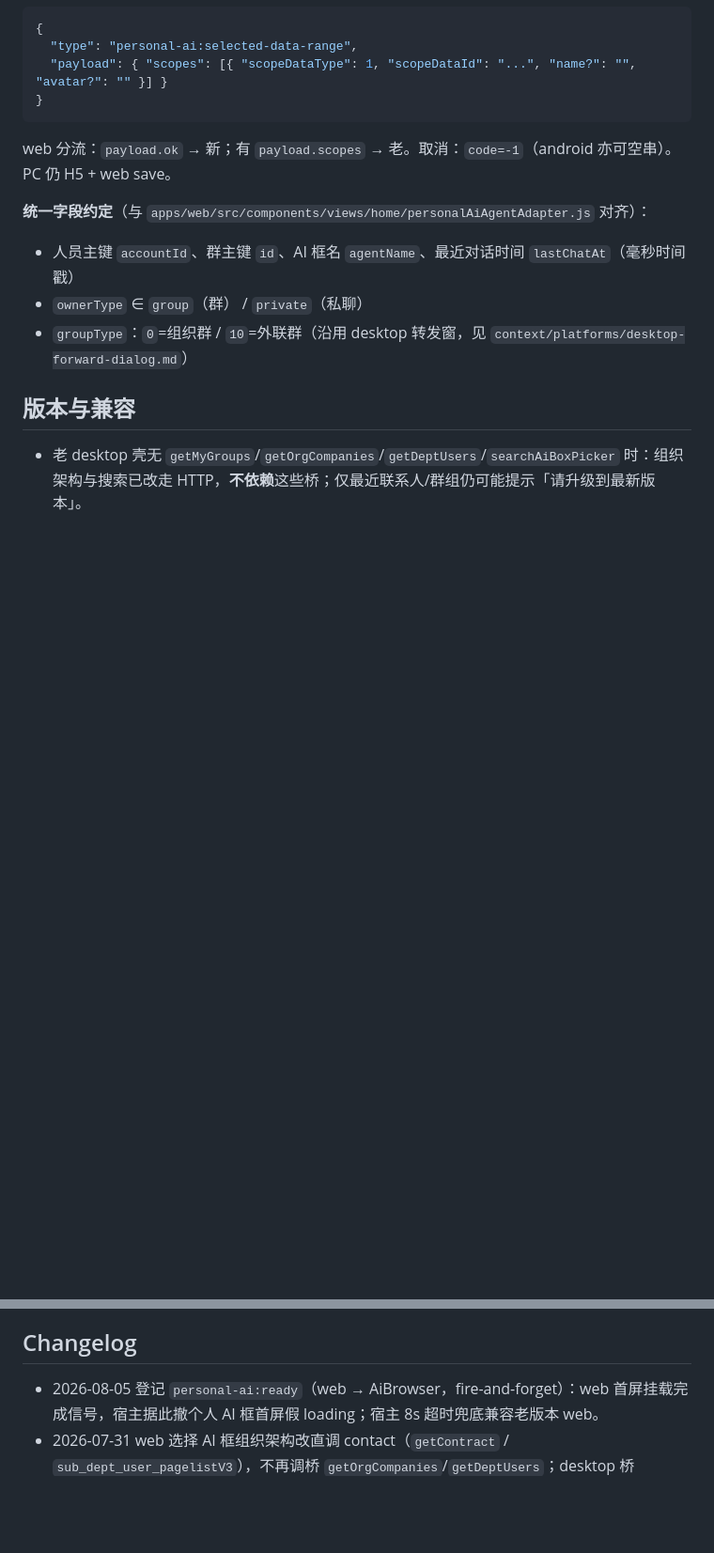
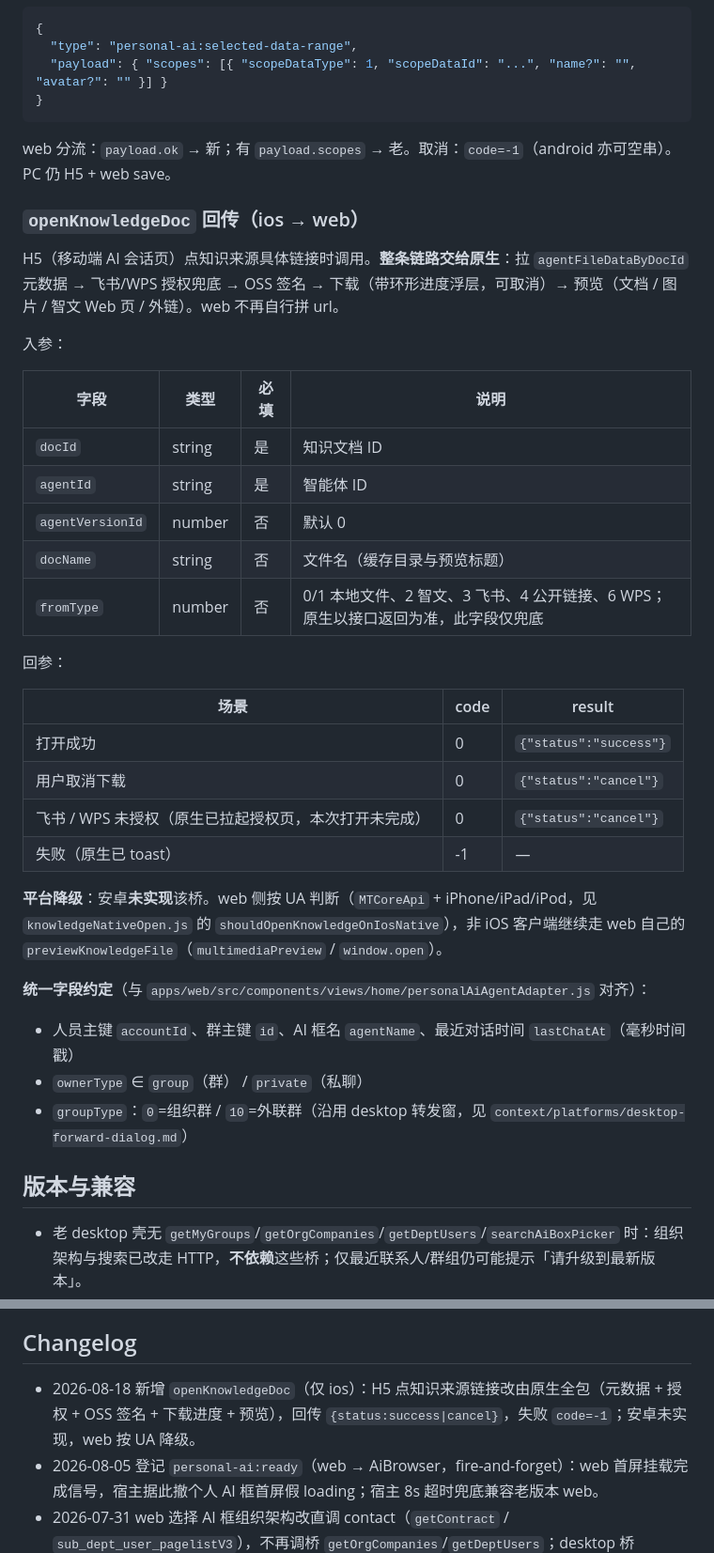
Before and after one commit to NicCraver/ai-dev-workspace, a Markdown page: context/bridge.md, 2 parts joined by grey strips. Shown at 94% size. Drawn GitHub-style; blank space fills up the shorter version.

Commit message:
docs(ios-file-progress): 补 openKnowledgeDoc 协议、impl-notes 与自测清单

```diff
--- a/context/bridge.md
+++ b/context/bridge.md
@@ -118,6 +119,31 @@ web 收到 `ok` → `getAgentDataRange` 刷本地（不在此路径 save）。
 
 web 分流：`payload.ok` → 新；有 `payload.scopes` → 老。取消：`code=-1`（android 亦可空串）。PC 仍 H5 + web save。
 
+### `openKnowledgeDoc` 回传（ios → web）
+
+H5（移动端 AI 会话页）点知识来源具体链接时调用。**整条链路交给原生**：拉 `agentFileDataByDocId` 元数据 → 飞书/WPS 授权兜底 → OSS 签名 → 下载（带环形进度浮层，可取消）→ 预览（文档 / 图片 / 智文 Web 页 / 外链）。web 不再自行拼 url。
+
+入参：
+
+| 字段 | 类型 | 必填 | 说明 |
+|------|------|------|------|
+| `docId` | string | 是 | 知识文档 ID |
+| `agentId` | string | 是 | 智能体 ID |
+| `agentVersionId` | number | 否 | 默认 0 |
+| `docName` | string | 否 | 文件名（缓存目录与预览标题） |
+| `fromType` | number | 否 | 0/1 本地文件、2 智文、3 飞书、4 公开链接、6 WPS；原生以接口返回为准，此字段仅兜底 |
+
+回参：
+
+| 场景 | code | result |
+|------|------|--------|
+| 打开成功 | 0 | `{"status":"success"}` |
+| 用户取消下载 | 0 | `{"status":"cancel"}` |
+| 飞书 / WPS 未授权（原生已拉起授权页，本次打开未完成） | 0 | `{"status":"cancel"}` |
+| 失败（原生已 toast） | -1 | — |
+
+**平台降级**：安卓**未实现**该桥。web 侧按 UA 判断（`MTCoreApi` + iPhone/iPad/iPod，见 `knowledgeNativeOpen.js` 的 `shouldOpenKnowledgeOnIosNative`），非 iOS 客户端继续走 web 自己的 `previewKnowledgeFile`（`multimediaPreview` / `window.open`）。
+
 **统一字段约定**（与 `apps/web/src/components/views/home/personalAiAgentAdapter.js` 对齐）：
 - 人员主键 `accountId`、群主键 `id`、AI 框名 `agentName`、最近对话时间 `lastChatAt`（毫秒时间戳）
 - `ownerType` ∈ `group`（群） / `private`（私聊）
@@ -131,6 +157,7 @@ web 分流：`payload.ok` → 新；有 `payload.scopes` → 老。取消：`cod
 
 ## Changelog
 
+- 2026-08-18 新增 `openKnowledgeDoc`（仅 ios）：H5 点知识来源链接改由原生全包（元数据 + 授权 + OSS 签名 + 下载进度 + 预览），回传 `{status:success|cancel}`，失败 `code=-1`；安卓未实现，web 按 UA 降级。
 - 2026-08-05 登记 `personal-ai:ready`（web → AiBrowser，fire-and-forget）：web 首屏挂载完成信号，宿主据此撤个人 AI 框首屏假 loading；宿主 8s 超时兜底兼容老版本 web。
 - 2026-07-31 web 选择 AI 框组织架构改直调 contact（`getContract` / `sub_dept_user_pagelistV3`），不再调桥 `getOrgCompanies`/`getDeptUsers`；desktop 桥 handler 保留不动。
 - 2026-07-23 web 兼容老 iOS：开页同时传 `agentId`+`initialScopes`；回传按 `ok`（新）/ `scopes`（老）分流。
```
Also changed, not shown: other parts of context/bridge.md (+1 -0 lines), 2 other files.
